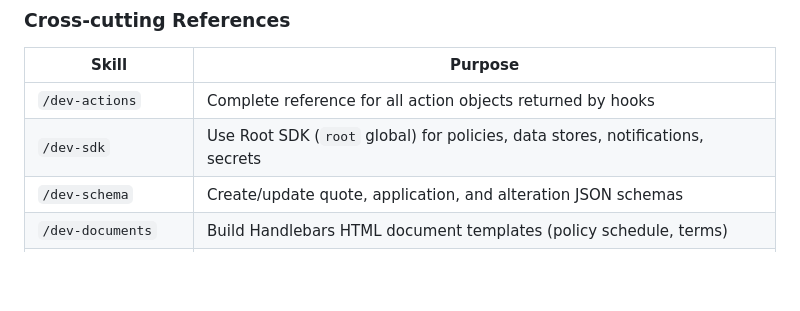
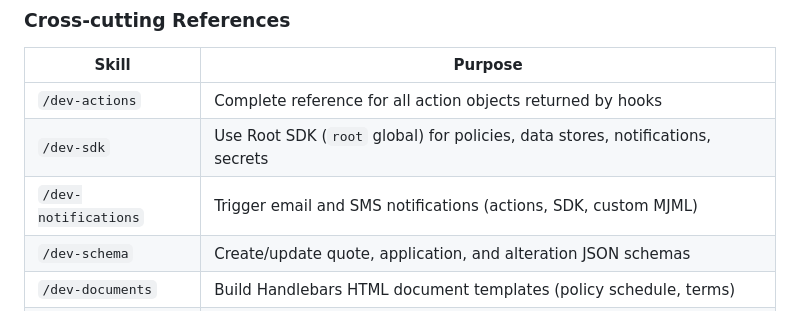
Before and after one commit to nicbotes/scratch, a Markdown page: CLAUDE.md, the part around the change. GitHub-like rendering; blank space fills up the shorter version.

```diff
--- a/CLAUDE.md
+++ b/CLAUDE.md
@@ -66,6 +66,7 @@ These skills guide implementation of the core code hooks and configuration that
 |---|---|
 | `/dev-actions` | Complete reference for all action objects returned by hooks |
 | `/dev-sdk` | Use Root SDK (`root` global) for policies, data stores, notifications, secrets |
+| `/dev-notifications` | Trigger email and SMS notifications (actions, SDK, custom MJML) |
 | `/dev-schema` | Create/update quote, application, and alteration JSON schemas |
 | `/dev-documents` | Build Handlebars HTML document templates (policy schedule, terms) |
 | `/dev-git-workflow` | Set up git branching, GitHub Actions CI/CD, and team collaboration |
```
Also changed, not shown: .claude/commands/dev-notifications.md (added, +128 -0 lines).
